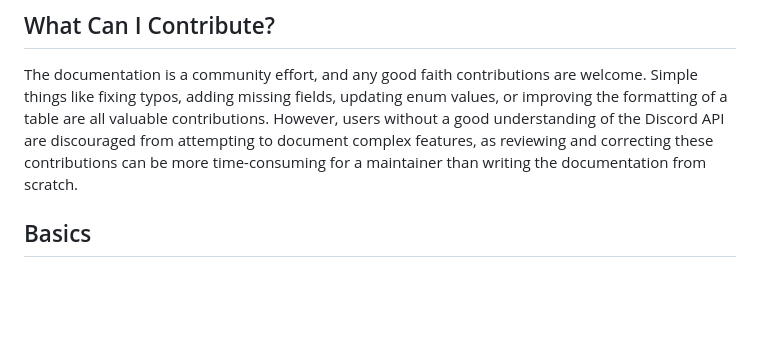
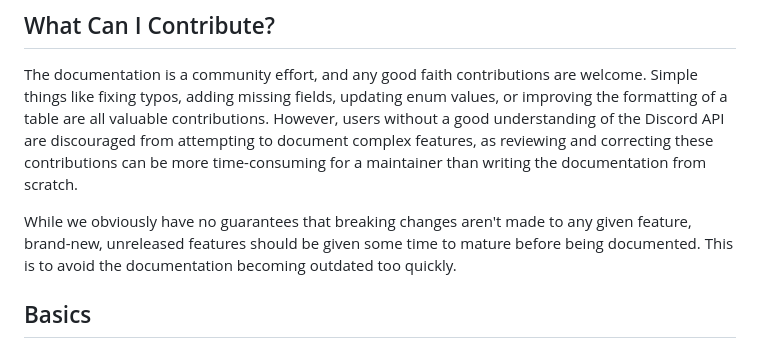
Before and after one commit to discord-userdoccers/discord-userdoccers, a Markdown page: CONTRIBUTING.md, the part around the change. Drawn GitHub-style; blank space fills up the shorter version.

Commit message:
Add note about brand-new features

```diff
--- a/CONTRIBUTING.md
+++ b/CONTRIBUTING.md
@@ -7,6 +7,8 @@ This document is meant as a guide to help you get started. If you are not sure o
 ## What Can I Contribute?
 
 The documentation is a community effort, and any good faith contributions are welcome. Simple things like fixing typos, adding missing fields, updating enum values, or improving the formatting of a table are all valuable contributions. However, users without a good understanding of the Discord API are discouraged from attempting to document complex features, as reviewing and correcting these contributions can be more time-consuming for a maintainer than writing the documentation from scratch.
+
+While we obviously have no guarantees that breaking changes aren't made to any given feature, brand-new, unreleased features should be given some time to mature before being documented. This is to avoid the documentation becoming outdated too quickly.
 
 ## Basics
 
```
